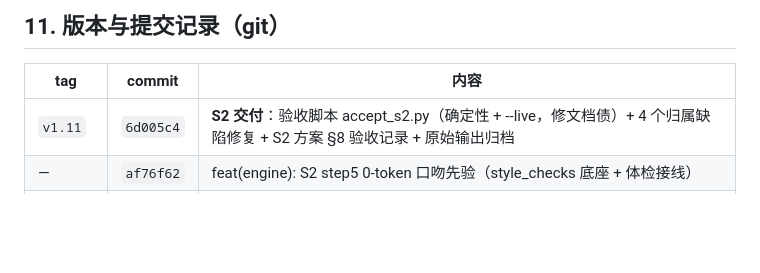
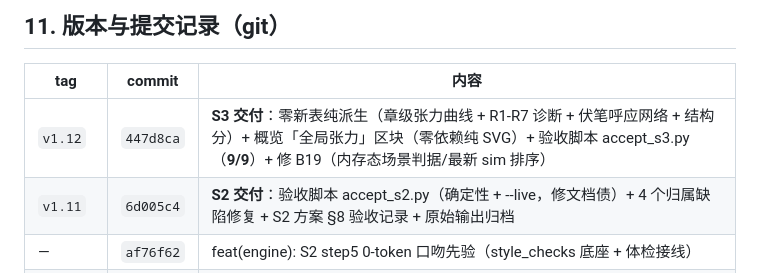
Before and after one commit to yuanxiao521/novel_ink, a Markdown page: docs/代码导航与Bug追踪Wiki.md, the part around the change. Drawn GitHub-style; blank space fills up the shorter version.

Commit message:
docs(wiki): §11 补记 v1.12 S3 交付提交

```diff
--- a/docs/代码导航与Bug追踪Wiki.md
+++ b/docs/代码导航与Bug追踪Wiki.md
@@ -406,6 +406,7 @@ cd backend
 
 | tag      | commit    | 内容                                           |
 | -------- | --------- | -------------------------------------------- |
+| `v1.12`  | `447d8ca` | **S3 交付**：零新表纯派生（章级张力曲线 + R1-R7 诊断 + 伏笔呼应网络 + 结构分）+ 概览「全局张力」区块（零依赖纯 SVG）+ 验收脚本 accept_s3.py（**9/9**）+ 修 B19（内存态场景判据/最新 sim 排序） |
 | `v1.11`  | `6d005c4` | **S2 交付**：验收脚本 accept_s2.py（确定性 + --live，修文档债）+ 4 个归属缺陷修复 + S2 方案 §8 验收记录 + 原始输出归档 |
 | —        | `af76f62` | feat(engine): S2 step5 0-token 口吻先验（style_checks 底座 + 体检接线） |
 | —        | `8e1c95a` | fix(db): 对齐 ORM 与真实表结构（B18 静默漂移）+ 结构对齐守卫测试 |
```
